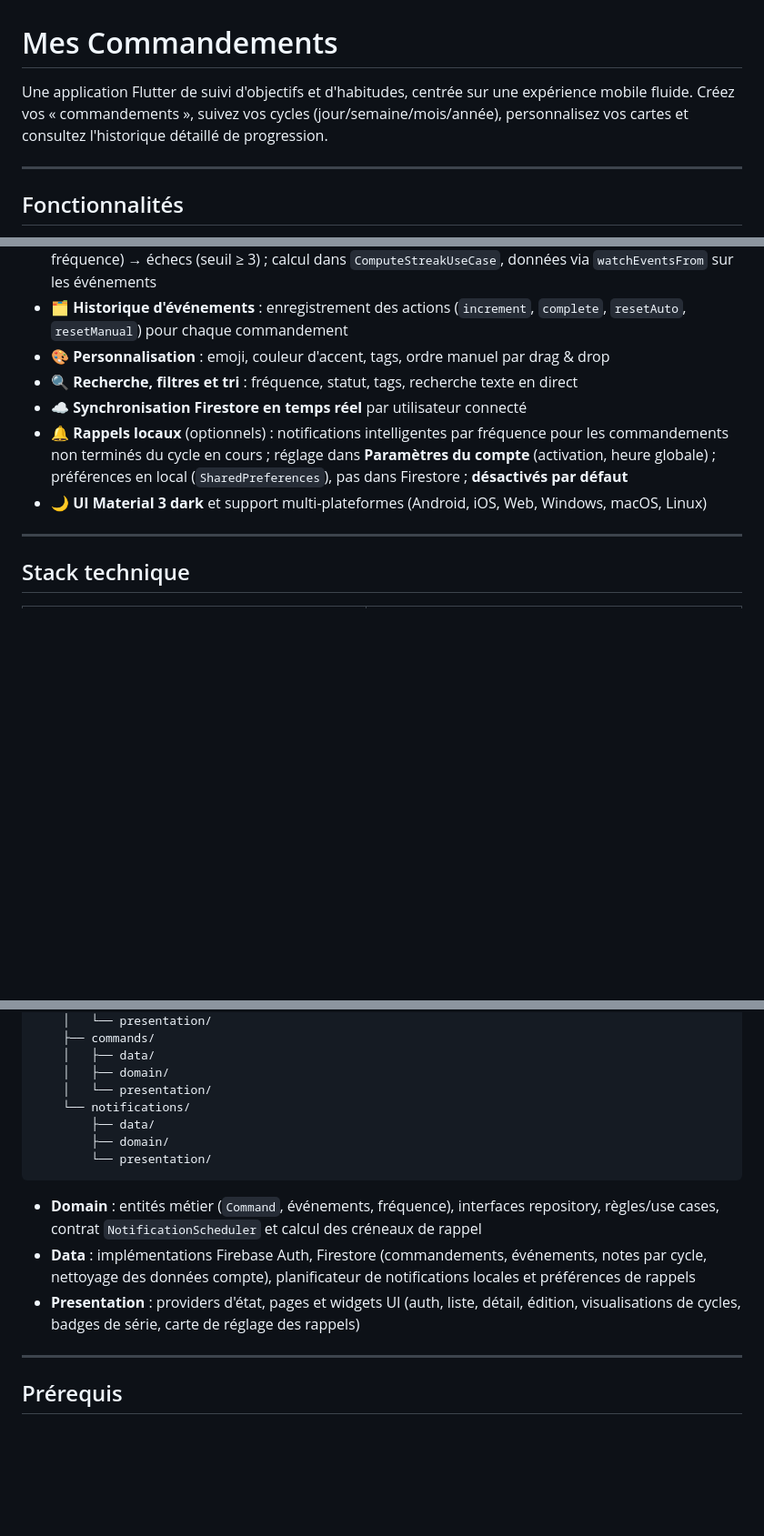
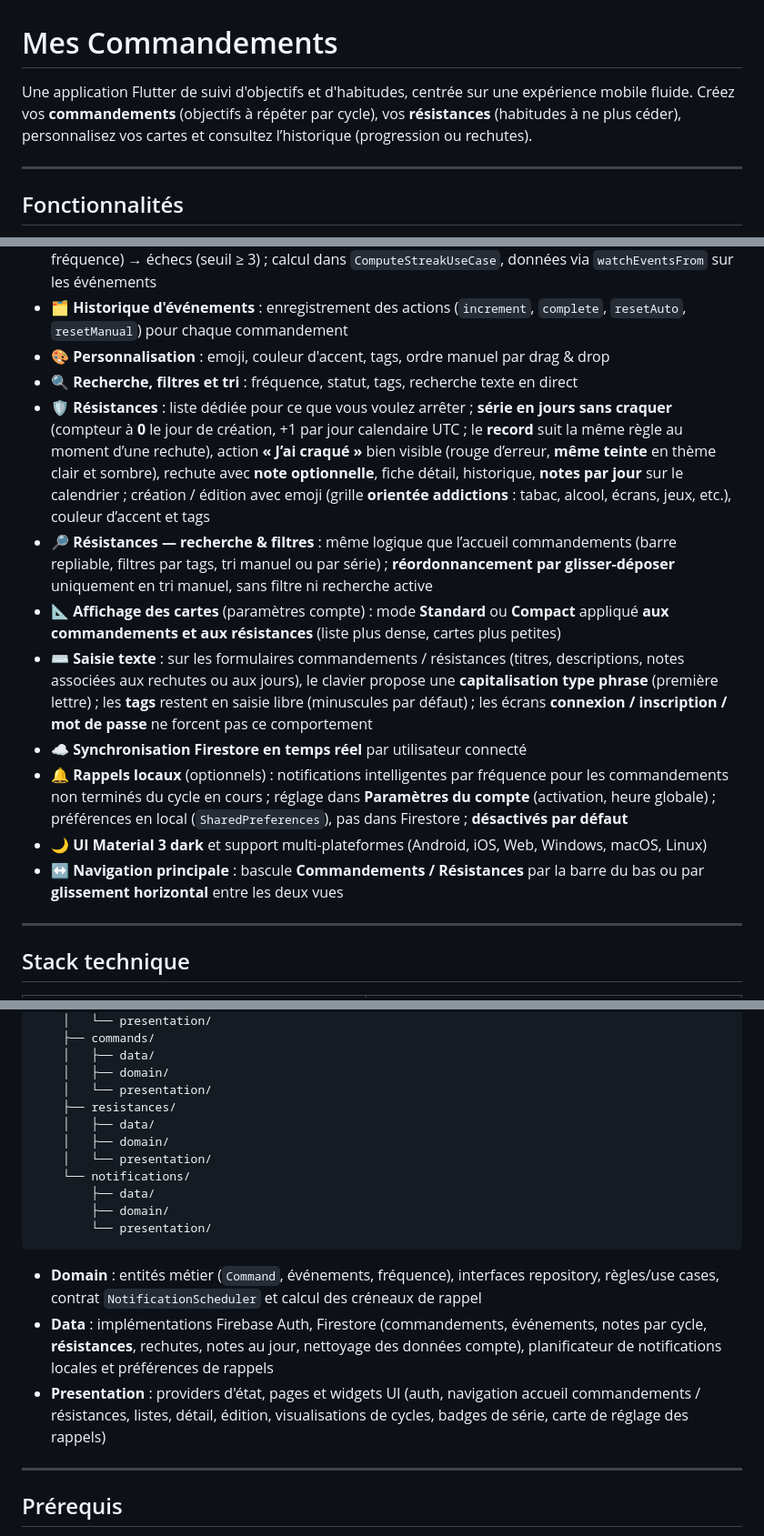
Before and after one commit to NicolasVera-dev/mes-commandements, a Markdown page: README.md, 3 parts joined by grey strips. Shown at 91% size. Drawn GitHub-style; blank space fills up the shorter version.

````diff
--- a/README.md
+++ b/README.md
@@ -1,6 +1,6 @@
 # Mes Commandements
 
-Une application Flutter de suivi d'objectifs et d'habitudes, centrée sur une expérience mobile fluide. Créez vos « commandements », suivez vos cycles (jour/semaine/mois/année), personnalisez vos cartes et consultez l'historique détaillé de progression.
+Une application Flutter de suivi d'objectifs et d'habitudes, centrée sur une expérience mobile fluide. Créez vos **commandements** (objectifs à répéter par cycle), vos **résistances** (habitudes à ne plus céder), personnalisez vos cartes et consultez l’historique (progression ou rechutes).
 
 ---
 
@@ -16,9 +16,14 @@ Une application Flutter de suivi d'objectifs et d'habitudes, centrée sur une ex
 - 🗂️ **Historique d'événements** : enregistrement des actions (`increment`, `complete`, `resetAuto`, `resetManual`) pour chaque commandement
 - 🎨 **Personnalisation** : emoji, couleur d'accent, tags, ordre manuel par drag & drop
 - 🔍 **Recherche, filtres et tri** : fréquence, statut, tags, recherche texte en direct
+- 🛡️ **Résistances** : liste dédiée pour ce que vous voulez arrêter ; **série en jours sans craquer** (compteur à **0** le jour de création, +1 par jour calendaire UTC ; le **record** suit la même règle au moment d’une rechute), action **« J’ai craqué »** bien visible (rouge d’erreur, **même teinte** en thème clair et sombre), rechute avec **note optionnelle**, fiche détail, historique, **notes par jour** sur le calendrier ; création / édition avec emoji (grille **orientée addictions** : tabac, alcool, écrans, jeux, etc.), couleur d’accent et tags
+- 🔎 **Résistances — recherche & filtres** : même logique que l’accueil commandements (barre repliable, filtres par tags, tri manuel ou par série) ; **réordonnancement par glisser-déposer** uniquement en tri manuel, sans filtre ni recherche active
+- 📐 **Affichage des cartes** (paramètres compte) : mode **Standard** ou **Compact** appliqué **aux commandements et aux résistances** (liste plus dense, cartes plus petites)
+- ⌨️ **Saisie texte** : sur les formulaires commandements / résistances (titres, descriptions, notes associées aux rechutes ou aux jours), le clavier propose une **capitalisation type phrase** (première lettre) ; les **tags** restent en saisie libre (minuscules par défaut) ; les écrans **connexion / inscription / mot de passe** ne forcent pas ce comportement
 - ☁️ **Synchronisation Firestore en temps réel** par utilisateur connecté
 - 🔔 **Rappels locaux** (optionnels) : notifications intelligentes par fréquence pour les commandements non terminés du cycle en cours ; réglage dans **Paramètres du compte** (activation, heure globale) ; préférences en local (`SharedPreferences`), pas dans Firestore ; **désactivés par défaut**
 - 🌙 **UI Material 3 dark** et support multi-plateformes (Android, iOS, Web, Windows, macOS, Linux)
+- ↔️ **Navigation principale** : bascule **Commandements / Résistances** par la barre du bas ou par **glissement horizontal** entre les deux vues
 
 ---
 
@@ -59,6 +64,10 @@ lib/
     │   ├── data/
     │   ├── domain/
     │   └── presentation/
+    ├── resistances/
+    │   ├── data/
+    │   ├── domain/
+    │   └── presentation/
     └── notifications/
         ├── data/
         ├── domain/
@@ -66,8 +75,8 @@ lib/
 ```
 
 - **Domain** : entités métier (`Command`, événements, fréquence), interfaces repository, règles/use cases, contrat `NotificationScheduler` et calcul des créneaux de rappel
-- **Data** : implémentations Firebase Auth, Firestore (commandements, événements, notes par cycle, nettoyage des données compte), planificateur de notifications locales et préférences de rappels
-- **Presentation** : providers d'état, pages et widgets UI (auth, liste, détail, édition, visualisations de cycles, badges de série, carte de réglage des rappels)
+- **Data** : implémentations Firebase Auth, Firestore (commandements, événements, notes par cycle, **résistances**, rechutes, notes au jour, nettoyage des données compte), planificateur de notifications locales et préférences de rappels
+- **Presentation** : providers d'état, pages et widgets UI (auth, navigation accueil commandements / résistances, listes, détail, édition, visualisations de cycles, badges de série, carte de réglage des rappels)
 
 ---
 
````
Also changed, not shown: other parts of README.md (+43 -15 lines).
